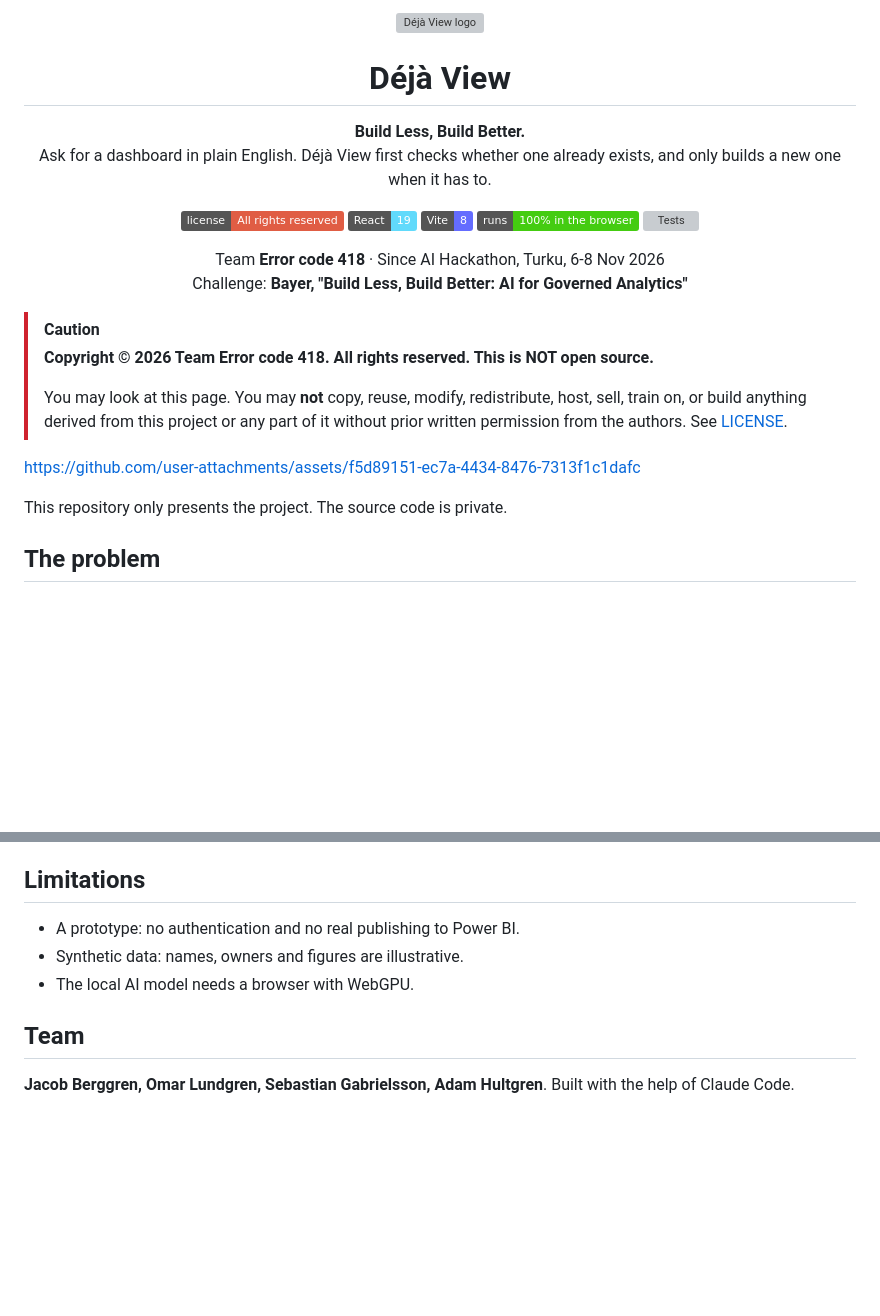
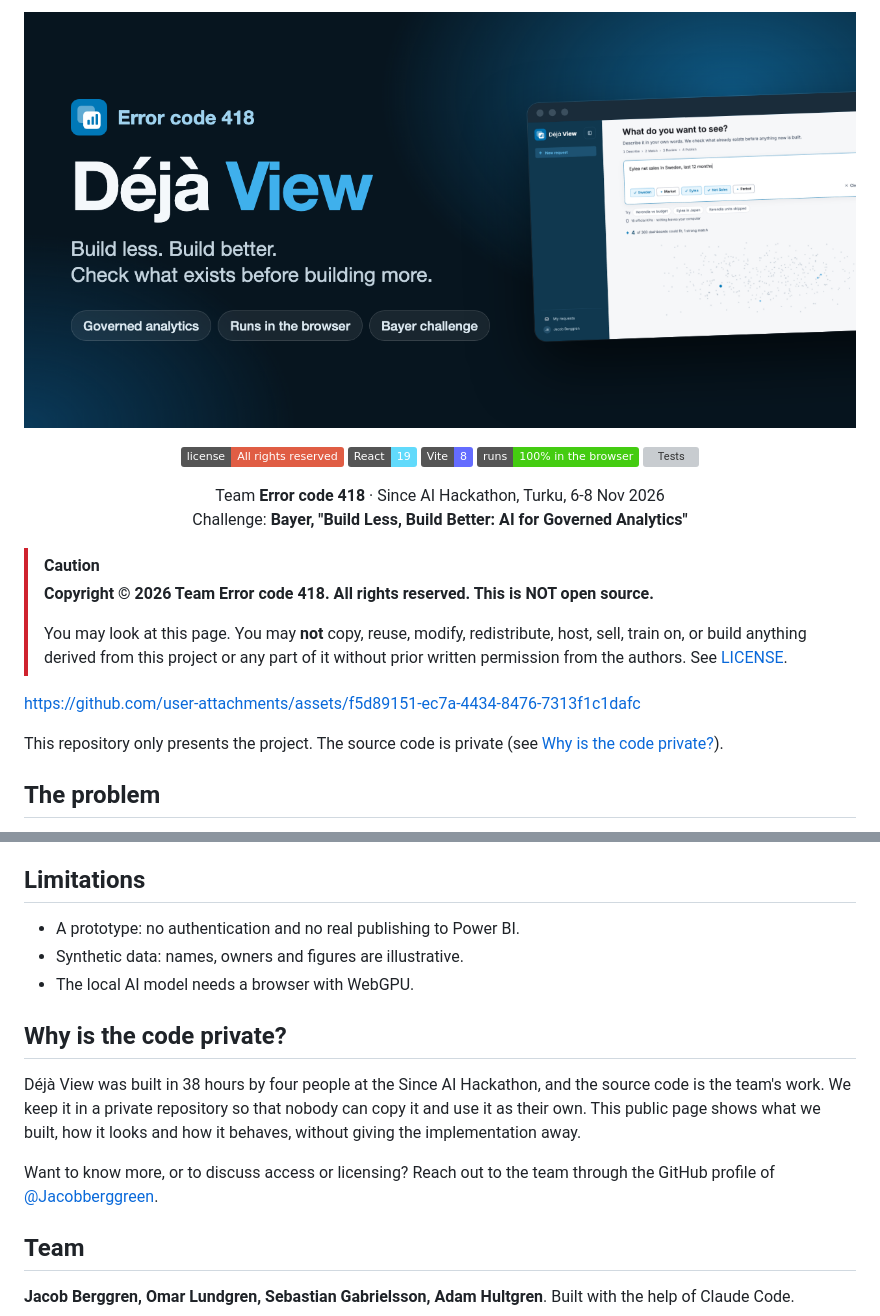
Before and after one commit to Jacobberggreen/DejaView, a Markdown page: README.md, 2 parts joined by grey strips. Rendered like a GitHub page; pictures changed too: docs/images/banner.png (added); badges without logos; blank space fills up the shorter version; grey boxes are pictures that could not be loaded.

Commit message:
docs(readme): add banner and explain why the code is private (#4)

```diff
--- a/README.md
+++ b/README.md
@@ -1,12 +1,5 @@
 <p align="center">
-  <img src="docs/images/logo.svg" width="84" alt="Déjà View logo">
-</p>
-
-<h1 align="center">Déjà View</h1>
-
-<p align="center">
-  <b>Build Less, Build Better.</b><br>
-  Ask for a dashboard in plain English. Déjà View first checks whether one already exists, and only builds a new one when it has to.
+  <img src="docs/images/banner.png" alt="Déjà View. Build less. Build better. Check what exists before building more.">
 </p>
 
 <p align="center">
@@ -31,7 +24,7 @@
 
 https://github.com/user-attachments/assets/f5d89151-ec7a-4434-8476-7313f1c1dafc
 
-This repository only presents the project. The source code is private.
+This repository only presents the project. The source code is private (see [Why is the code private?](#why-is-the-code-private)).
 
 ## The problem
 
@@ -98,6 +91,12 @@ Built on Bayer's **synthetic** data pack. Nothing here is real Bayer performance
 - Synthetic data: names, owners and figures are illustrative.
 - The local AI model needs a browser with WebGPU.
 
+## Why is the code private?
+
+Déjà View was built in 38 hours by four people at the Since AI Hackathon, and the source code is the team's work. We keep it in a private repository so that nobody can copy it and use it as their own. This public page shows what we built, how it looks and how it behaves, without giving the implementation away.
+
+Want to know more, or to discuss access or licensing? Reach out to the team through the GitHub profile of [@Jacobberggreen](https://github.com/Jacobberggreen).
+
 ## Team
 
 **Jacob Berggren, Omar Lundgren, Sebastian Gabrielsson, Adam Hultgren**. Built with the help of Claude Code.
```
